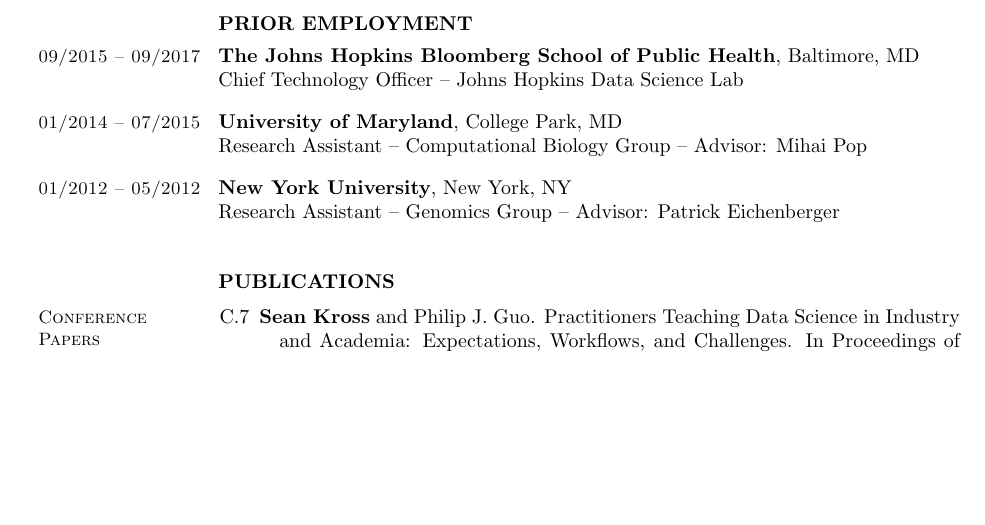
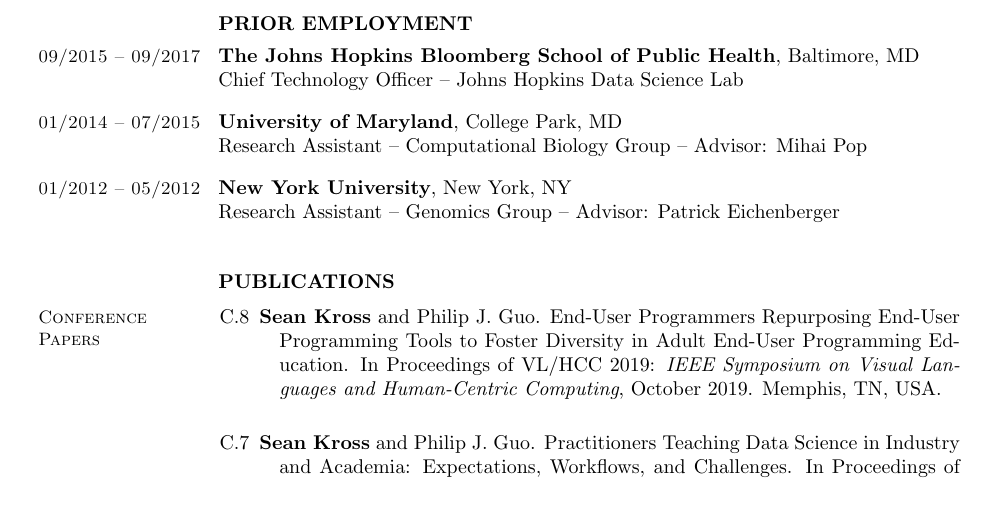
Before and after one commit to seankross/cv, a LaTeX CV (sean-kross-cv.tex): part of page 1 of 3 before the commit and part of page 1 of 4 after it, cut so that both start at the same text, the shorter picture padded with empty space. Compiled offline with pdfLaTeX.

Commit message:
added vlhcc

```diff
--- a/sean-kross-cv.tex
+++ b/sean-kross-cv.tex
@@ -130,6 +130,14 @@
 \section{Conference \\ Papers}
 
 \begin{bibenum}
+
+\item[C.8] \textbf{Sean Kross} and Philip J.\ Guo. End-User Programmers
+Repurposing End-User Programming Tools to Foster Diversity in Adult End-User
+Programming Education. In Proceedings of VL/HCC 2019: \emph{IEEE
+Symposium on Visual Languages and Human-Centric Computing}, October 2019.
+Memphis, TN, USA.
+
+\vspace{0.1in}
 
 \item[C.7] \textbf{Sean Kross} and Philip J.\ Guo. Practitioners Teaching Data
 Science in Industry and Academia: Expectations, Workflows, and Challenges.
```
Also changed, not shown: docs/sean-kross-cv.pdf (added), 2 other files.
